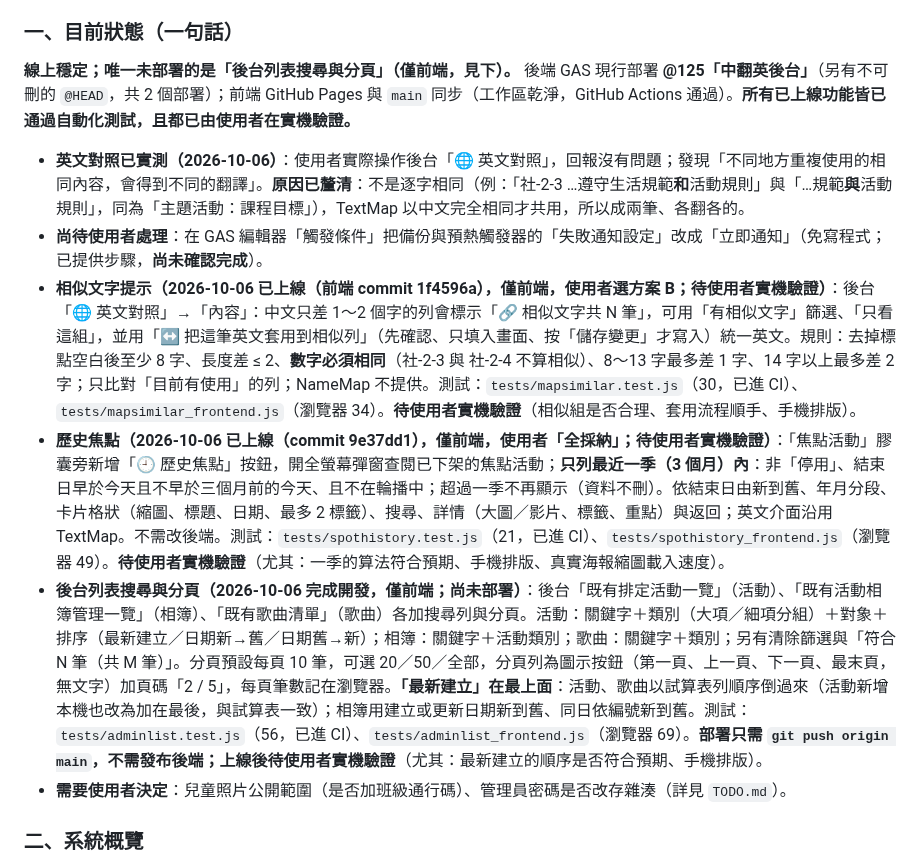
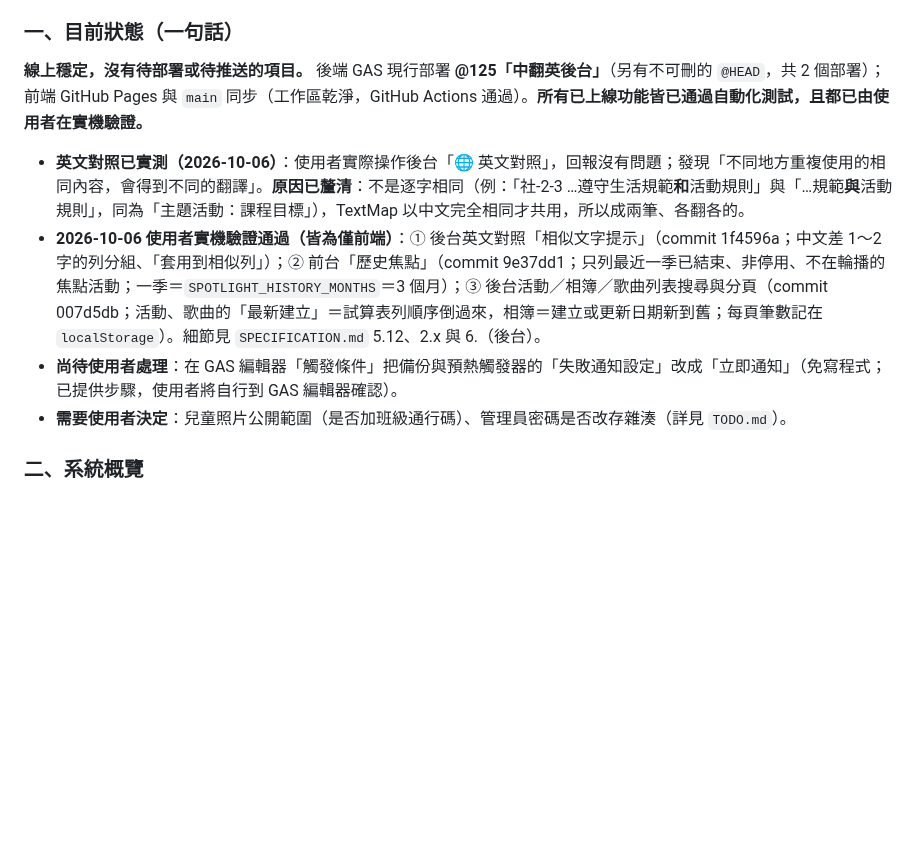
Before and after one commit to avaltech-ai/3of3, a Markdown page: Progress.md, the part around the change. Drawn GitHub-style; blank space fills up the shorter version.

Commit message:
docs: 相似文字提示、歷史焦點、後台列表搜尋分頁已由使用者實機驗證，移到已完成
Co-Authored-By: Claude Sonnet 5.5 <noreply@anthropic.com>

```diff
--- a/Progress.md
+++ b/Progress.md
@@ -5,12 +5,10 @@
 > **新對話接手時請先讀本節與 `TODO.md`**，再視需要讀 `SPECIFICATION.md`（規格正本，v2.5.0，第 5.9～5.12 節為最近新增）與 `tests/README.md`（測試說明）。下方「Critical Technical Lessons Learned」第 1～21 條與其後的條列是**歷史紀錄，依時間排列**：其中第 1、2、19 條已過時（見各條註記）；2026-10-05 起每個項目都有「根因／做法／教訓／未驗證項目」，改相關功能前請先找對應條目。
 
 ### 一、目前狀態（一句話）
-**線上穩定；唯一未部署的是「後台列表搜尋與分頁」（僅前端，見下）。** 後端 GAS 現行部署 **@125「中翻英後台」**（另有不可刪的 `@HEAD`，共 2 個部署）；前端 GitHub Pages 與 `main` 同步（工作區乾淨，GitHub Actions 通過）。**所有已上線功能皆已通過自動化測試，且都已由使用者在實機驗證。**
+**線上穩定，沒有待部署或待推送的項目。** 後端 GAS 現行部署 **@125「中翻英後台」**（另有不可刪的 `@HEAD`，共 2 個部署）；前端 GitHub Pages 與 `main` 同步（工作區乾淨，GitHub Actions 通過）。**所有已上線功能皆已通過自動化測試，且都已由使用者在實機驗證。**
 - **英文對照已實測（2026-10-06）**：使用者實際操作後台「🌐 英文對照」，回報沒有問題；發現「不同地方重複使用的相同內容，會得到不同的翻譯」。**原因已釐清**：不是逐字相同（例：「社-2-3 …遵守生活規範**和**活動規則」與「…規範**與**活動規則」，同為「主題活動：課程目標」），TextMap 以中文完全相同才共用，所以成兩筆、各翻各的。
-- **尚待使用者處理**：在 GAS 編輯器「觸發條件」把備份與預熱觸發器的「失敗通知設定」改成「立即通知」（免寫程式；已提供步驟，**尚未確認完成**）。
-- **相似文字提示（2026-10-06 已上線（前端 commit 1f4596a），僅前端，使用者選方案 B；**待使用者實機驗證**）**：後台「🌐 英文對照」→「內容」：中文只差 1～2 個字的列會標示「🔗 相似文字共 N 筆」，可用「有相似文字」篩選、「只看這組」，並用「↔ 把這筆英文套用到相似列」（先確認、只填入畫面、按「儲存變更」才寫入）統一英文。規則：去掉標點空白後至少 8 字、長度差 ≤ 2、**數字必須相同**（社-2-3 與 社-2-4 不算相似）、8～13 字最多差 1 字、14 字以上最多差 2 字；只比對「目前有使用」的列；NameMap 不提供。測試：`tests/mapsimilar.test.js`（30，已進 CI）、`tests/mapsimilar_frontend.js`（瀏覽器 34）。**待使用者實機驗證**（相似組是否合理、套用流程順手、手機排版）。
-- **歷史焦點（2026-10-06 已上線（commit 9e37dd1），僅前端，使用者「全採納」；**待使用者實機驗證**）**：「焦點活動」膠囊旁新增「🕘 歷史焦點」按鈕，開全螢幕彈窗查閱已下架的焦點活動；**只列最近一季（3 個月）內**：非「停用」、結束日早於今天且不早於三個月前的今天、且不在輪播中；超過一季不再顯示（資料不刪）。依結束日由新到舊、年月分段、卡片格狀（縮圖、標題、日期、最多 2 標籤）、搜尋、詳情（大圖／影片、標籤、重點）與返回；英文介面沿用 TextMap。不需改後端。測試：`tests/spothistory.test.js`（21，已進 CI）、`tests/spothistory_frontend.js`（瀏覽器 49）。**待使用者實機驗證**（尤其：一季的算法符合預期、手機排版、真實海報縮圖載入速度）。
-- **後台列表搜尋與分頁（2026-10-06 完成開發，僅前端；**尚未部署**）**：後台「既有排定活動一覽」（活動）、「既有活動相簿管理一覽」（相簿）、「既有歌曲清單」（歌曲）各加搜尋列與分頁。活動：關鍵字＋類別（大項／細項分組）＋對象＋排序（最新建立／日期新→舊／日期舊→新）；相簿：關鍵字＋活動類別；歌曲：關鍵字＋類別；另有清除篩選與「符合 N 筆（共 M 筆）」。分頁預設每頁 10 筆，可選 20／50／全部，分頁列為圖示按鈕（第一頁、上一頁、下一頁、最末頁，無文字）加頁碼「2 / 5」，每頁筆數記在瀏覽器。**「最新建立」在最上面**：活動、歌曲以試算表列順序倒過來（活動新增本機也改為加在最後，與試算表一致）；相簿用建立或更新日期新到舊、同日依編號新到舊。測試：`tests/adminlist.test.js`（56，已進 CI）、`tests/adminlist_frontend.js`（瀏覽器 69）。**部署只需 `git push origin main`，不需發布後端；上線後待使用者實機驗證**（尤其：最新建立的順序是否符合預期、手機排版）。
+- **2026-10-06 使用者實機驗證通過（皆為僅前端）**：① 後台英文對照「相似文字提示」（commit 1f4596a；中文差 1～2 字的列分組、「套用到相似列」）；② 前台「歷史焦點」（commit 9e37dd1；只列最近一季已結束、非停用、不在輪播的焦點活動；一季＝`SPOTLIGHT_HISTORY_MONTHS`＝3 個月）；③ 後台活動／相簿／歌曲列表搜尋與分頁（commit 007d5db；活動、歌曲的「最新建立」＝試算表列順序倒過來，相簿＝建立或更新日期新到舊；每頁筆數記在 `localStorage`）。細節見 `SPECIFICATION.md` 5.12、2.x 與 6.（後台）。
+- **尚待使用者處理**：在 GAS 編輯器「觸發條件」把備份與預熱觸發器的「失敗通知設定」改成「立即通知」（免寫程式；已提供步驟，使用者將自行到 GAS 編輯器確認）。
 - **需要使用者決定**：兒童照片公開範圍（是否加班級通行碼）、管理員密碼是否改存雜湊（詳見 `TODO.md`）。
 
 ### 二、系統概覽
```
Also changed, not shown: TODO.md (+3 -3 lines).
